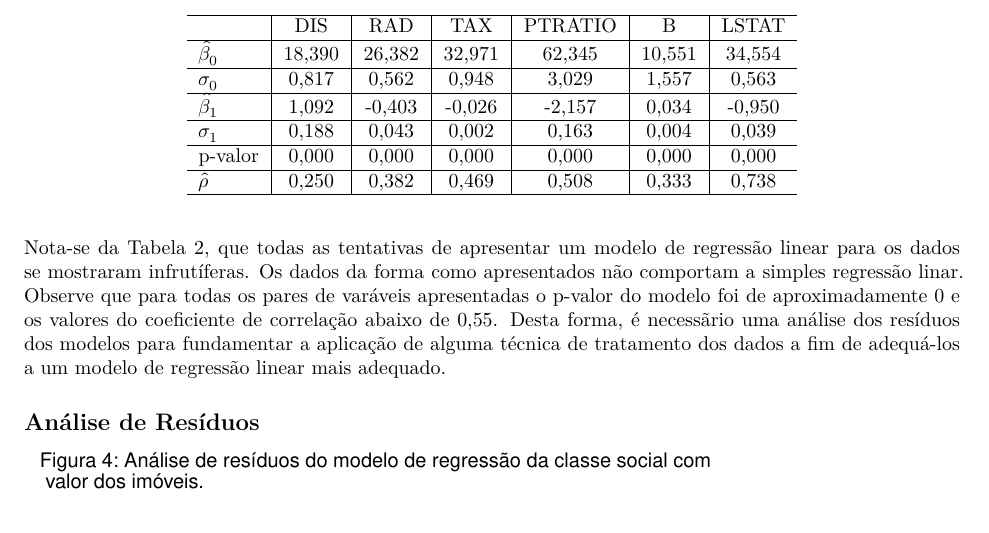
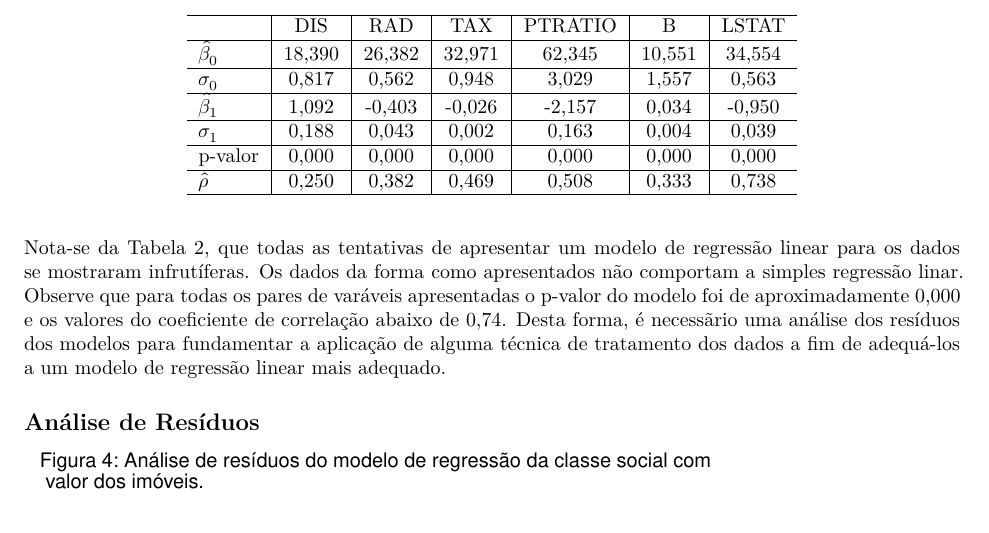
Before and after one commit to Dr-Caponero/Boston_House_Prices, a Quarto document (Parte 1.qmd): part of page 8 of 10, cut so that both start at the same text. Rendered offline with R 4.5, knitr and Pandoc in place of Quarto, then LaTeX, with nearby package versions; some code elsewhere in the file could not run offline.

Commit message:
ajuste no texto

````diff
--- a/Parte 1.qmd
+++ b/Parte 1.qmd
@@ -1061,7 +1061,7 @@ r2 |>
     )
 ```
 
-Nota-se da Tabela 2, que todas as tentativas de apresentar um modelo de regressão linear para os dados se mostraram infrutíferas. Os dados da forma como apresentados não comportam a simples regressão linar. Observe que para todas os pares de varáveis apresentadas o p-valor do modelo foi de aproximadamente 0 e os valores do coeficiente de correlação abaixo de 0,55. Desta forma, é necessãrio uma análise dos resíduos dos modelos para fundamentar a aplicação de alguma técnica de tratamento dos dados a fim de adequá-los a um modelo de regressão linear mais adequado.
+Nota-se da Tabela 2, que todas as tentativas de apresentar um modelo de regressão linear para os dados se mostraram infrutíferas. Os dados da forma como apresentados não comportam a simples regressão linar. Observe que para todas os pares de varáveis apresentadas o p-valor do modelo foi de aproximadamente 0,000 e os valores do coeficiente de correlação abaixo de 0,74. Desta forma, é necessãrio uma análise dos resíduos dos modelos para fundamentar a aplicação de alguma técnica de tratamento dos dados a fim de adequá-los a um modelo de regressão linear mais adequado.
 
 
 ## Análise de Resíduos
````
Also changed, not shown: Parte-1.pdf.
